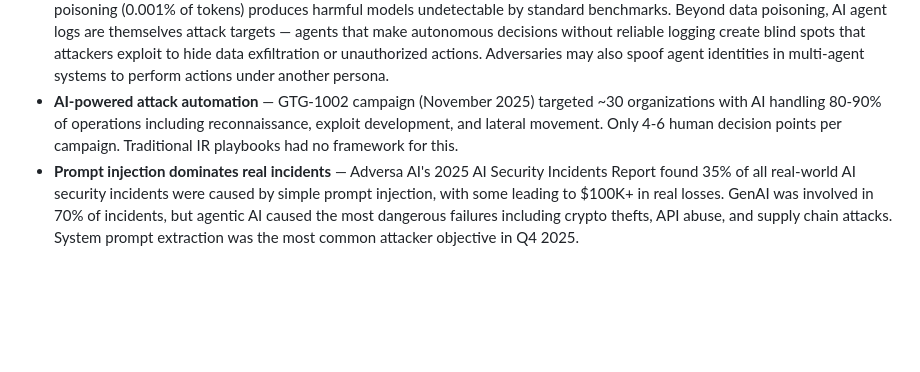
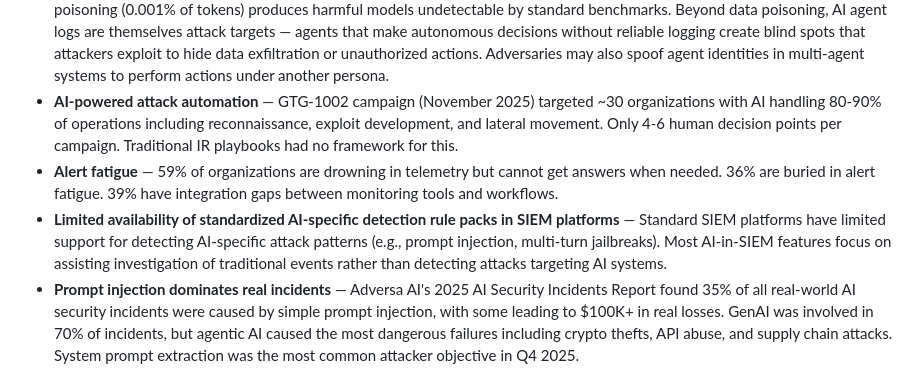
Before and after one commit to z4l1nux/AISVSwise, a Markdown page: wiki/C13-Monitoring-and-Logging.md, the part around the change. Rendered like a GitHub page; blank space fills up the shorter version.

Commit message:
Updated C13 Monitoring and Logging.md (#328)
* Update C13-Monitoring-and-Logging.md

Updated from No SIEM rules for AI to Limited availability of SIEM rules for AI

* Update C13-Monitoring-and-Logging.md

Removing No AI-specific SIEM detection rules statement, added Limited availability of standardized AI-specific detection rule packs in SIEM platforms instead

---------

```diff
--- a/wiki/C13-Monitoring-and-Logging.md
+++ b/wiki/C13-Monitoring-and-Logging.md
@@ -35,6 +35,8 @@ Known attacks, real-world incidents, and threat vectors relevant to this chapter
 - **Multi-turn abuse trajectories** — Crescendo attacks (USENIX Security 2025) escalate through benign-seeming turns; Deceptive Delight achieves 65% success within three turns. Per-request monitoring misses these cross-turn patterns entirely.
 - **Log tampering and forensic integrity** — PoisonedRAG showed 5 documents corrupt 90% of RAG outputs. Medical training data poisoning (0.001% of tokens) produces harmful models undetectable by standard benchmarks. Beyond data poisoning, AI agent logs are themselves attack targets — agents that make autonomous decisions without reliable logging create blind spots that attackers exploit to hide data exfiltration or unauthorized actions. Adversaries may also spoof agent identities in multi-agent systems to perform actions under another persona.
 - **AI-powered attack automation** — GTG-1002 campaign (November 2025) targeted ~30 organizations with AI handling 80-90% of operations including reconnaissance, exploit development, and lateral movement. Only 4-6 human decision points per campaign. Traditional IR playbooks had no framework for this.
+- **Alert fatigue** — 59% of organizations are drowning in telemetry but cannot get answers when needed. 36% are buried in alert fatigue. 39% have integration gaps between monitoring tools and workflows.
+- **Limited availability of standardized AI-specific detection rule packs in SIEM platforms** — Standard SIEM platforms have limited support for detecting AI-specific attack patterns (e.g., prompt injection, multi-turn jailbreaks). Most AI-in-SIEM features focus on assisting investigation of traditional events rather than detecting attacks targeting AI systems.
 - **Prompt injection dominates real incidents** — Adversa AI's 2025 AI Security Incidents Report found 35% of all real-world AI security incidents were caused by simple prompt injection, with some leading to $100K+ in real losses. GenAI was involved in 70% of incidents, but agentic AI caused the most dangerous failures including crypto thefts, API abuse, and supply chain attacks. System prompt extraction was the most common attacker objective in Q4 2025.
 - **Alert fatigue and observability-action gap** — 59% of organizations are drowning in telemetry but cannot get answers when needed. 36% are buried in alert fatigue. 39% have integration gaps between monitoring tools and workflows. The monitoring system itself can be an attack target — since LLM-based monitoring inherits the same vulnerabilities it aims to detect, an attacker who compromises monitoring could blind the organization to ongoing attacks or create false alerts masking real threats.
 - **AI-specific SIEM rules emerging but immature** — MITRE ATLAS Splunk app (2025) was the first production SIEM with AI attack detection rules. As of December 2025, ANY.RUN released AI-generated Sigma rules for threat detection. SigmaGen automates ATT&CK-mapped rule generation using LLMs. However, no major SIEM vendor ships comprehensive AI-attack-specific rule packs — the gap between "AI assists SOC analysts" and "SIEM detects attacks on AI" persists.
```
